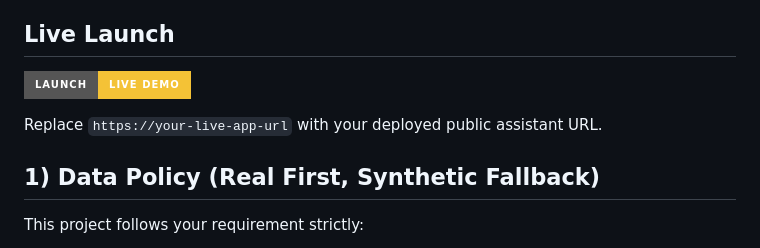
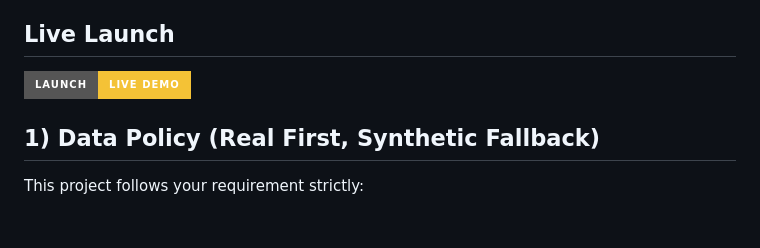
Before and after one commit to SoumithReddy6/AI-Powered-Campus-Knowledge-Assistant, a Markdown page: README.md, the part around one of its changes. Rendered like a GitHub page; badges without logos; blank space fills up the shorter version.

Commit message:
Update live demo link in README.md
Updated live demo link in README and removed placeholder URL.

```diff
--- a/README.md
+++ b/README.md
@@ -17,5 +17,5 @@
 
-Replace `https://your-live-app-url` with your deployed public assistant URL.
+
 
 ## 1) Data Policy (Real First, Synthetic Fallback)
 
```
Also changed, not shown: other parts of README.md (+1 -1 lines).
